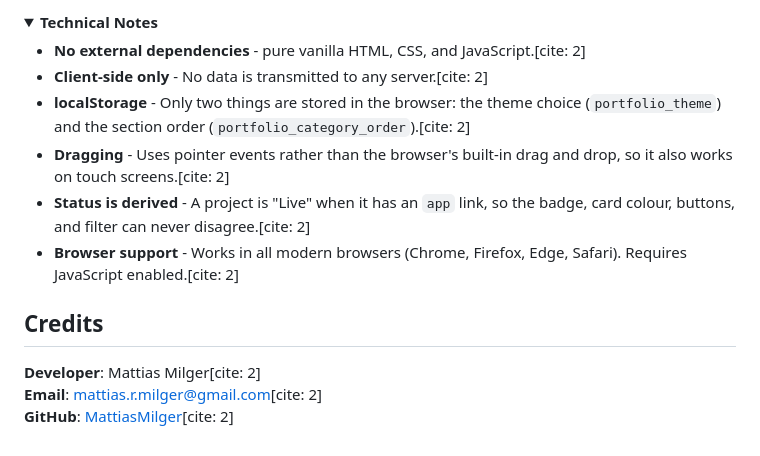
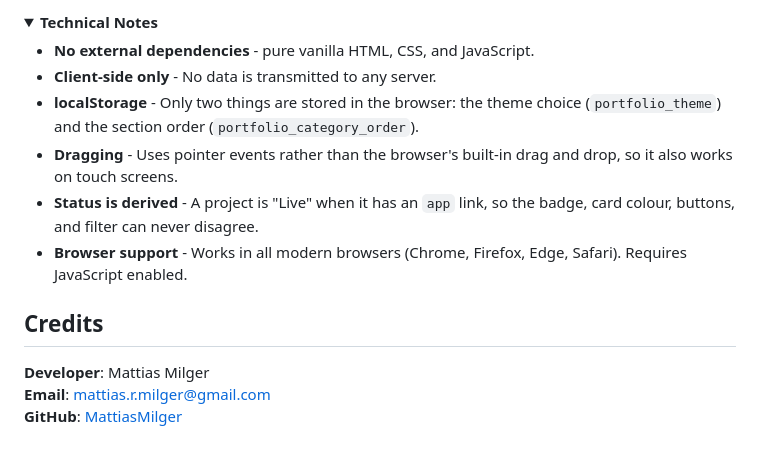
Before and after one commit to MattiasMilger/mattiasmilger.github.io, a Markdown page: README.md, the part around one of its changes. GitHub-like rendering; folded sections open.

```diff
--- a/README.md
+++ b/README.md
@@ -84,17 +84,17 @@ This is a GitHub *user site*, so the repository must be named exactly `mattiasmi
 <details>
 <summary><b>Technical Notes</b></summary>
 
-- **No external dependencies** - pure vanilla HTML, CSS, and JavaScript.[cite: 2]
-- **Client-side only** - No data is transmitted to any server.[cite: 2]
-- **localStorage** - Only two things are stored in the browser: the theme choice (`portfolio_theme`) and the section order (`portfolio_category_order`).[cite: 2]
-- **Dragging** - Uses pointer events rather than the browser's built-in drag and drop, so it also works on touch screens.[cite: 2]
-- **Status is derived** - A project is "Live" when it has an `app` link, so the badge, card colour, buttons, and filter can never disagree.[cite: 2]
-- **Browser support** - Works in all modern browsers (Chrome, Firefox, Edge, Safari). Requires JavaScript enabled.[cite: 2]
+- **No external dependencies** - pure vanilla HTML, CSS, and JavaScript.
+- **Client-side only** - No data is transmitted to any server.
+- **localStorage** - Only two things are stored in the browser: the theme choice (`portfolio_theme`) and the section order (`portfolio_category_order`).
+- **Dragging** - Uses pointer events rather than the browser's built-in drag and drop, so it also works on touch screens.
+- **Status is derived** - A project is "Live" when it has an `app` link, so the badge, card colour, buttons, and filter can never disagree.
+- **Browser support** - Works in all modern browsers (Chrome, Firefox, Edge, Safari). Requires JavaScript enabled.
 
 </details>
 
 ## Credits
 
-**Developer**: Mattias Milger[cite: 2]
-**Email**: mattias.r.milger@gmail.com[cite: 2]
-**GitHub**: [MattiasMilger](https://github.com/MattiasMilger)[cite: 2]
+**Developer**: Mattias Milger
+**Email**: mattias.r.milger@gmail.com
+**GitHub**: [MattiasMilger](https://github.com/MattiasMilger)
```
Also changed, not shown: other parts of README.md (+27 -27 lines).
